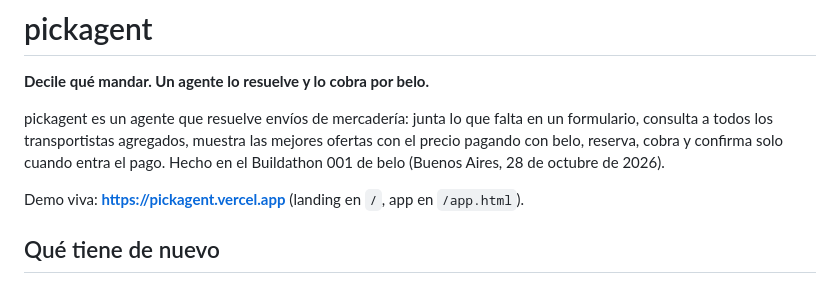
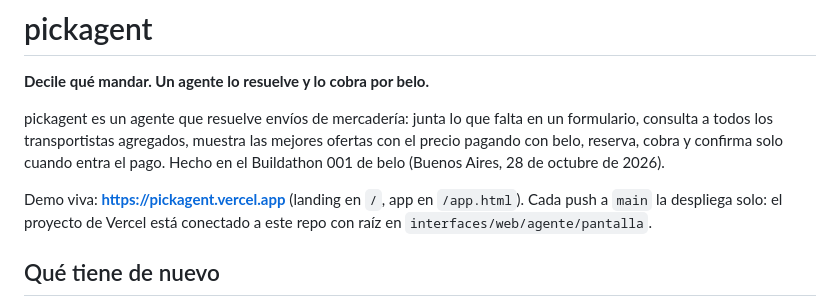
Before and after one commit to ervinwilneder/pickagent, a Markdown page: README.md, the part around the change. GitHub-like rendering.

Commit message:
README: deploy automático desde main
Co-Authored-By: Claude Fable 5.1 <noreply@anthropic.com>

```diff
--- a/README.md
+++ b/README.md
@@ -9,6 +9,8 @@ entra el pago. Hecho en el Buildathon 001 de belo (Buenos Aires, 28 de octubre
 de 2026).
 
 Demo viva: **https://pickagent.vercel.app** (landing en `/`, app en `/app.html`).
+Cada push a `main` la despliega solo: el proyecto de Vercel está conectado a este
+repo con raíz en `interfaces/web/agente/pantalla`.
 
 ## Qué tiene de nuevo
 
```
